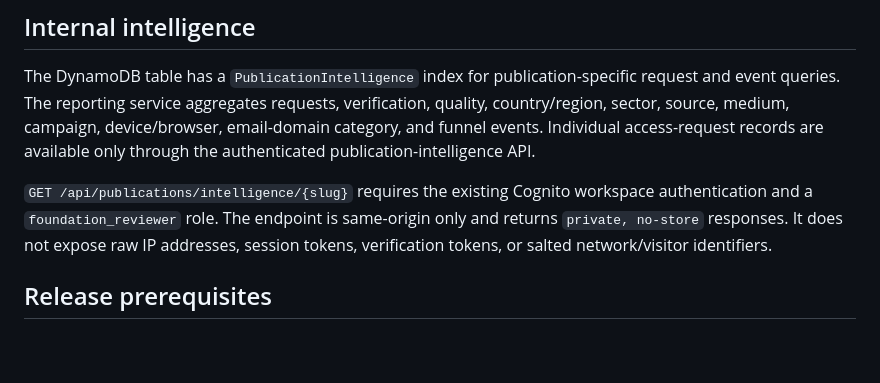
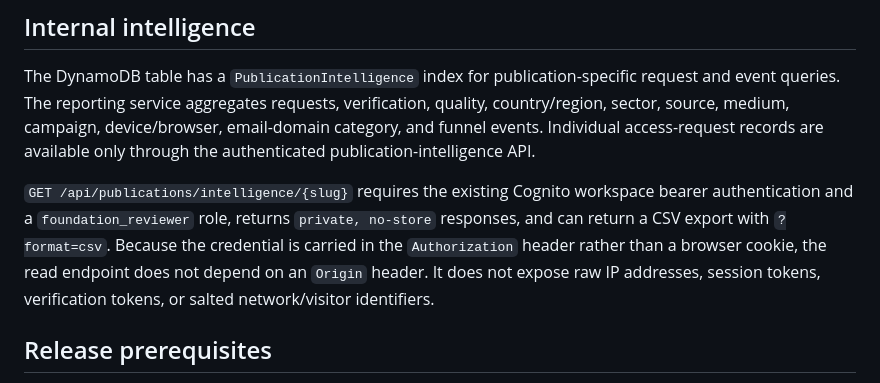
Before and after one commit to drolu-cmyk/sozorock-health, a Markdown page: docs/publication-access.md, the part around the change. GitHub-like rendering; blank space fills up the shorter version.

Commit message:
docs(publications): clarify reviewer intelligence authentication

```diff
--- a/docs/publication-access.md
+++ b/docs/publication-access.md
@@ -77,7 +77,7 @@ Browser-originated funnel events carry the same first-touch source/referral and
 
 The DynamoDB table has a `PublicationIntelligence` index for publication-specific request and event queries. The reporting service aggregates requests, verification, quality, country/region, sector, source, medium, campaign, device/browser, email-domain category, and funnel events. Individual access-request records are available only through the authenticated publication-intelligence API.
 
-`GET /api/publications/intelligence/{slug}` requires the existing Cognito workspace authentication and a `foundation_reviewer` role. The endpoint is same-origin only and returns `private, no-store` responses. It does not expose raw IP addresses, session tokens, verification tokens, or salted network/visitor identifiers.
+`GET /api/publications/intelligence/{slug}` requires the existing Cognito workspace bearer authentication and a `foundation_reviewer` role, returns `private, no-store` responses, and can return a CSV export with `?format=csv`. Because the credential is carried in the `Authorization` header rather than a browser cookie, the read endpoint does not depend on an `Origin` header. It does not expose raw IP addresses, session tokens, verification tokens, or salted network/visitor identifiers.
 
 ## Release prerequisites
 
```
